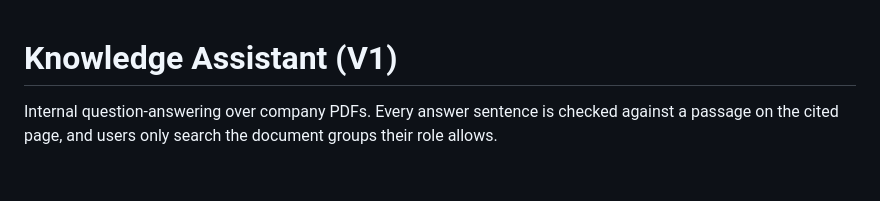
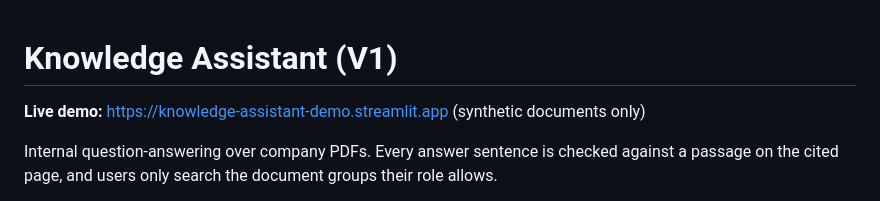
Before and after one commit to hamazmubashar/knowledge-assistant, a Markdown page: README.md, the part around the change. GitHub-like rendering; blank space fills up the shorter version.

Commit message:
docs: link the public live demo
Co-Authored-By: Claude Opus 5.5 <noreply@anthropic.com>
Claude-Session: https://claude.ai/code/session_01XD43HrsJwBGSB82gZ8CttC

```diff
--- a/README.md
+++ b/README.md
@@ -1,4 +1,6 @@
 # Knowledge Assistant (V1)
+
+**Live demo:** <https://knowledge-assistant-demo.streamlit.app> (synthetic documents only)
 
 Internal question-answering over company PDFs. Every answer sentence is checked against a passage on the cited page, and users only search the document groups their role allows.
 
```
